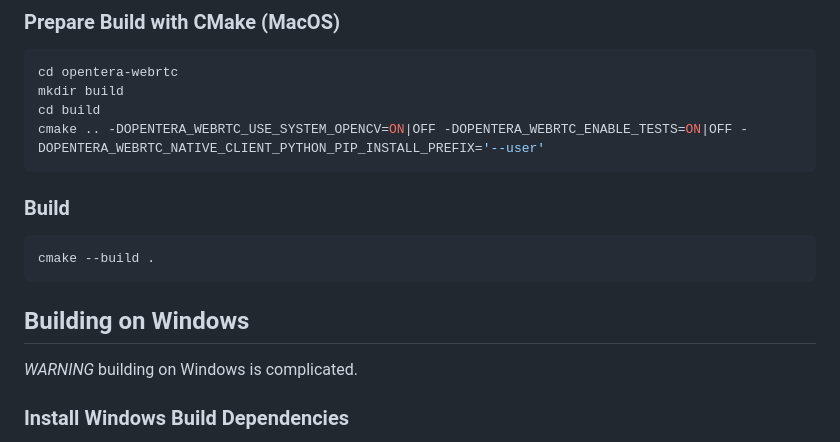
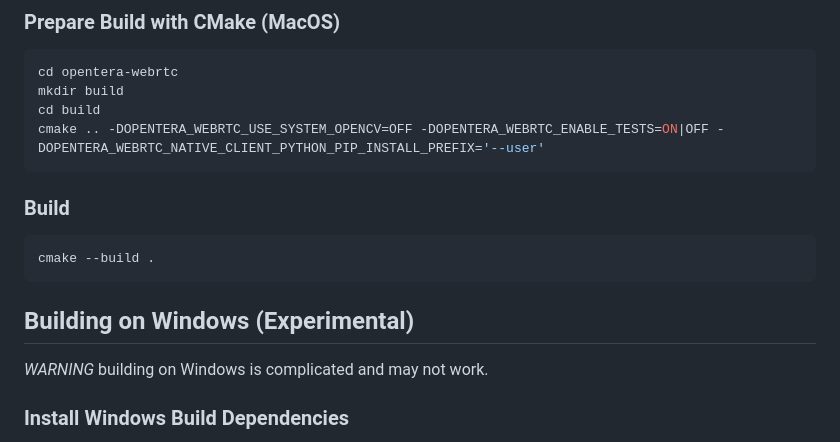
Before and after one commit to introlab/opentera-webrtc, a Markdown page: BUILD_INSTRUCTIONS.md, the part around the change. Drawn GitHub-style.

````diff
--- a/BUILD_INSTRUCTIONS.md
+++ b/BUILD_INSTRUCTIONS.md
@@ -82,7 +82,7 @@ git submodule update --init --recursive
 cd opentera-webrtc
 mkdir build
 cd build
-cmake .. -DOPENTERA_WEBRTC_USE_SYSTEM_OPENCV=ON|OFF -DOPENTERA_WEBRTC_ENABLE_TESTS=ON|OFF -DOPENTERA_WEBRTC_NATIVE_CLIENT_PYTHON_PIP_INSTALL_PREFIX='--user'
+cmake .. -DOPENTERA_WEBRTC_USE_SYSTEM_OPENCV=OFF -DOPENTERA_WEBRTC_ENABLE_TESTS=ON|OFF -DOPENTERA_WEBRTC_NATIVE_CLIENT_PYTHON_PIP_INSTALL_PREFIX='--user'
 ```
 
 ### Build
@@ -91,9 +91,9 @@ cmake .. -DOPENTERA_WEBRTC_USE_SYSTEM_OPENCV=ON|OFF -DOPENTERA_WEBRTC_ENABLE_TES
 cmake --build .
 ```
 
-## Building on Windows
+## Building on Windows (Experimental)
 
-*WARNING* building on Windows is complicated.
+*WARNING* building on Windows is complicated and may not work.
 
 ### Install Windows Build Dependencies
 
````
